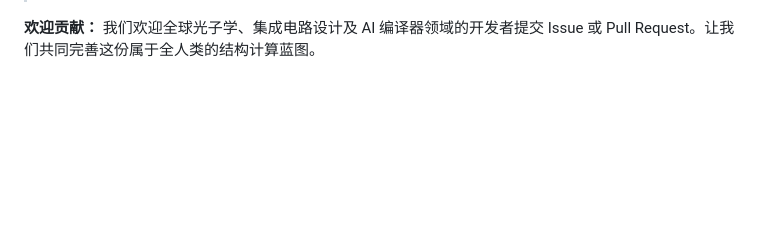
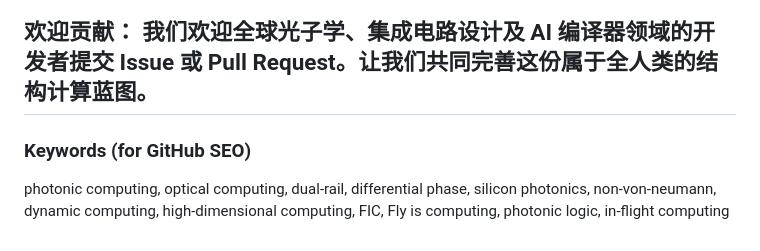
Before and after one commit to Xifengsi/Flyiscomputing-FIC, a Markdown page: README.md, the part around the change. Rendered like a GitHub page; blank space fills up the shorter version.

Commit message:
Add keywords for GitHub SEO in README
Added keywords section for improved GitHub SEO.

```diff
--- a/README.md
+++ b/README.md
@@ -137,3 +137,7 @@ Flyiscomputing (FIC) 架构的核心拓扑设计（包括但不限于空间双
 
 **欢迎贡献：**
 我们欢迎全球光子学、集成电路设计及 AI 编译器领域的开发者提交 Issue 或 Pull Request。让我们共同完善这份属于全人类的结构计算蓝图。
+---
+
+### Keywords (for GitHub SEO)
+photonic computing, optical computing, dual-rail, differential phase, silicon photonics, non-von-neumann, dynamic computing, high-dimensional computing, FIC, Fly is computing, photonic logic, in-flight computing
```
